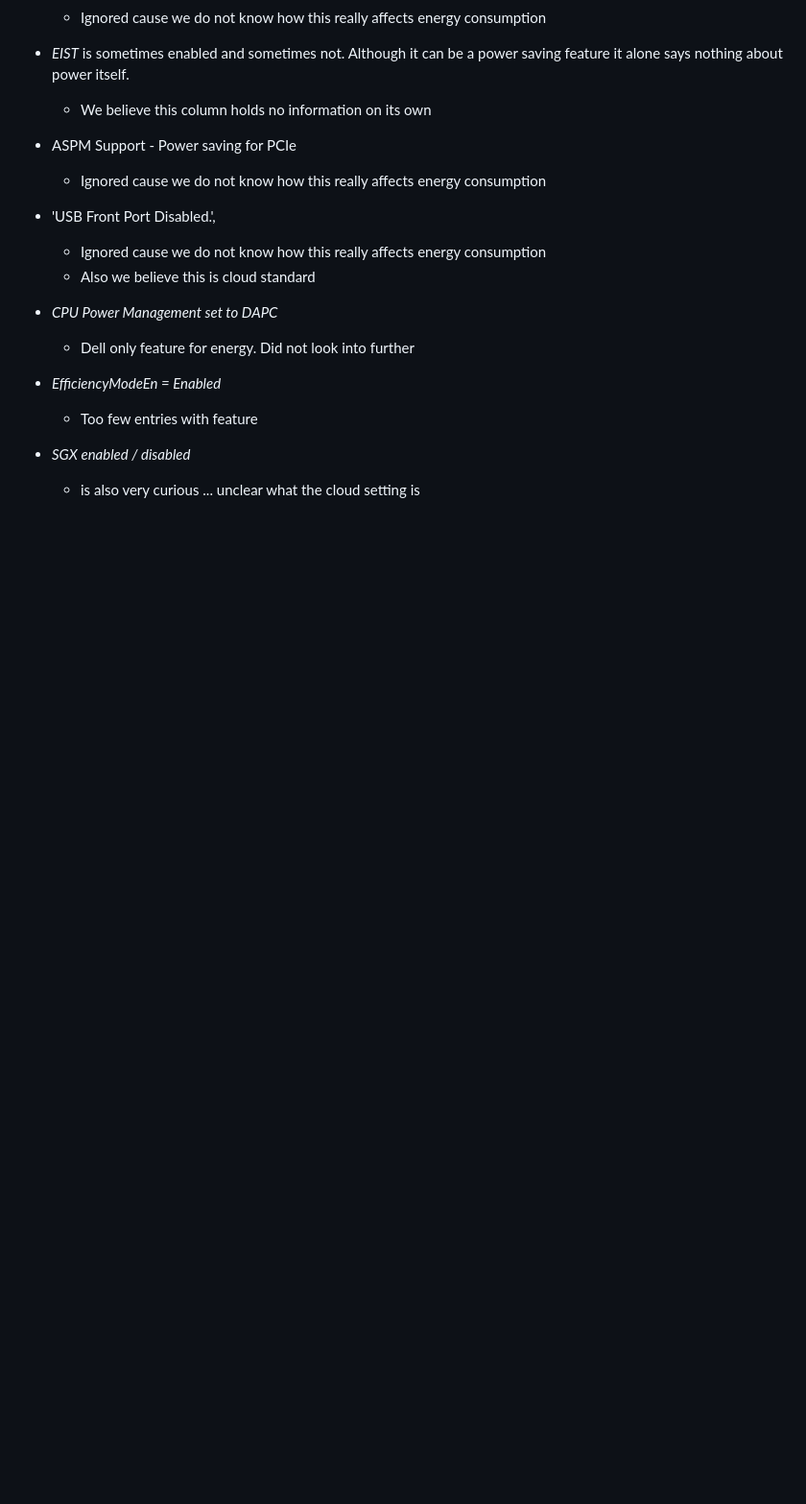
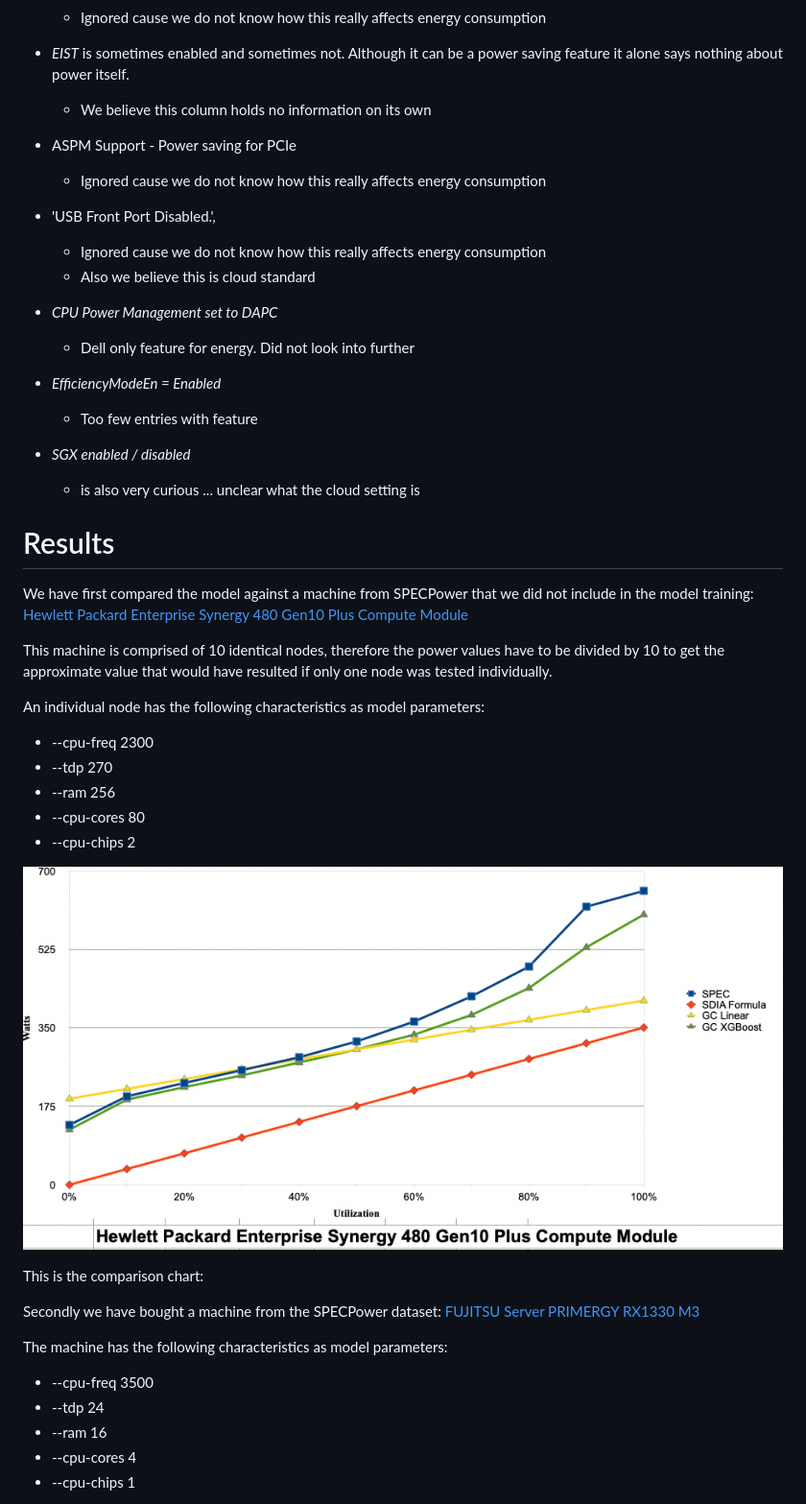
Before and after one commit to green-coding-solutions/cloud-energy, a Markdown page: README.md, the part around one of its changes. Shown at 96% size. Drawn GitHub-style; pictures changed too: img/hp_synergy_480_Gen10_Plus.png (added); blank space fills up the shorter version.

```diff
--- a/README.md
+++ b/README.md
@@ -227,3 +227,33 @@ If you can, please share and create and create a Pull Request:
 - *SGX enabled / disabled*
     + is also very curious ... unclear what the cloud setting is
 
+# Results
+
+We have first compared the model against a machine from SPECPower that we
+did not include in the model training: [Hewlett Packard Enterprise Synergy 480 Gen10 Plus Compute Module](https://www.spec.org/power_ssj2008/results/res2022q1/power_ssj2008-20211207-01142.html)
+
+This machine is comprised of 10 identical nodes, therefore the power values
+have to be divided by 10 to get the approximate value that would have resulted
+if only one node was tested individually.
+
+An individual node has the following characteristics as model parameters:
+- --cpu-freq 2300
+- --tdp 270
+- --ram 256
+- --cpu-cores 80
+- --cpu-chips 2
+
+![hp_synergy_480_Gen10_Plus.png](/img/hp_synergy_480_Gen10_Plus.png)
+
+
+This is the comparison chart:
+
+Secondly we have bought a machine from the SPECPower dataset: [FUJITSU Server PRIMERGY RX1330 M3](https://www.spec.org/power_ssj2008/results/res2017q2/power_ssj2008-20170315-00744.html)
+
+The machine has the following characteristics as model parameters:
+- --cpu-freq 3500
+- --tdp 24
+- --ram 16
+- --cpu-cores 4
+- --cpu-chips 1
+
```
Also changed, not shown: other parts of README.md (+31 -5 lines), img/fujitsu_TX1330_SPEC.png (added), img/fujitsu_TX1330_measured.png (added), 4 other files.
